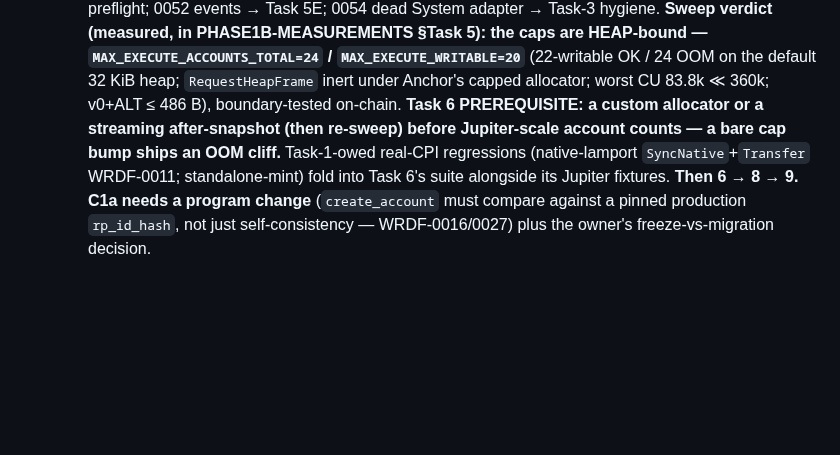
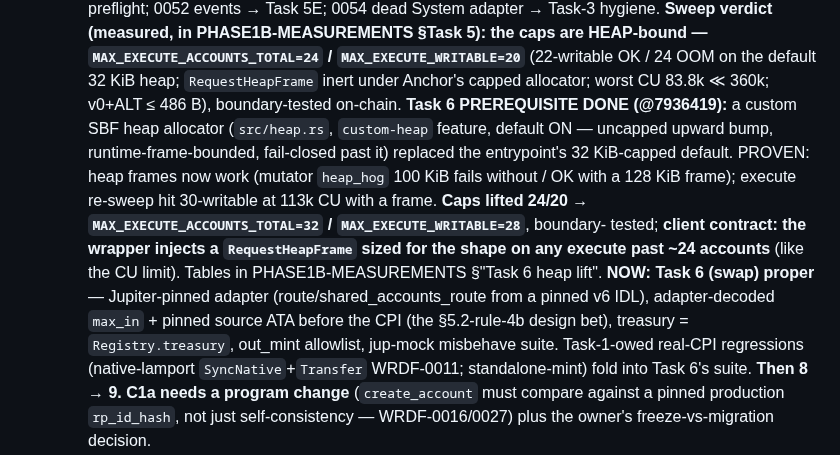
Before and after one commit to Dr-Inker/warden-wallet, a Markdown page: docs/NEXT-SESSION.md, the part around the change. Rendered like a GitHub page; blank space fills up the shorter version.

Commit message:
docs(next-session): Task 6 heap-allocator prerequisite DONE; swap proper is next
Doc-only (no code/test change) — records @7936419's allocator + cap lift and
points the resume at Task 6 swap proper. --no-verify: docs-only, gate already
green at the code commit it references.

Co-Authored-By: Claude Fable 5 <noreply@anthropic.com>
Claude-Session: https://claude.ai/code/session_01U8nv5B9NPPs4sVpM97REed

```diff
--- a/docs/NEXT-SESSION.md
+++ b/docs/NEXT-SESSION.md
@@ -104,12 +104,22 @@ Remaining, in campaign-plan order:
    `MAX_EXECUTE_ACCOUNTS_TOTAL=24` / `MAX_EXECUTE_WRITABLE=20`** (22-writable
    OK / 24 OOM on the default 32 KiB heap; `RequestHeapFrame` inert under
    Anchor's capped allocator; worst CU 83.8k ≪ 360k; v0+ALT ≤ 486 B),
-   boundary-tested on-chain. **Task 6 PREREQUISITE: a custom allocator or a
-   streaming after-snapshot (then re-sweep) before Jupiter-scale account
-   counts — a bare cap bump ships an OOM cliff.** Task-1-owed real-CPI
-   regressions (native-lamport `SyncNative`+`Transfer` WRDF-0011;
-   standalone-mint) fold into Task 6's suite alongside its Jupiter fixtures.
-   **Then 6 → 8 → 9.** **C1a needs a program change** (`create_account` must
+   boundary-tested on-chain. **Task 6 PREREQUISITE DONE (@7936419):** a custom SBF heap
+   allocator (`src/heap.rs`, `custom-heap` feature, default ON — uncapped
+   upward bump, runtime-frame-bounded, fail-closed past it) replaced the
+   entrypoint's 32 KiB-capped default. PROVEN: heap frames now work (mutator
+   `heap_hog` 100 KiB fails without / OK with a 128 KiB frame); execute
+   re-sweep hit 30-writable at 113k CU with a frame. **Caps lifted 24/20 →
+   `MAX_EXECUTE_ACCOUNTS_TOTAL=32` / `MAX_EXECUTE_WRITABLE=28`**, boundary-
+   tested; **client contract: the wrapper injects a `RequestHeapFrame` sized
+   for the shape on any execute past ~24 accounts** (like the CU limit). Tables
+   in PHASE1B-MEASUREMENTS §"Task 6 heap lift". **NOW: Task 6 (swap) proper** —
+   Jupiter-pinned adapter (route/shared_accounts_route from a pinned v6 IDL),
+   adapter-decoded `max_in` + pinned source ATA before the CPI (the §5.2-rule-4b
+   design bet), treasury = `Registry.treasury`, out_mint allowlist, jup-mock
+   misbehave suite. Task-1-owed real-CPI regressions (native-lamport
+   `SyncNative`+`Transfer` WRDF-0011; standalone-mint) fold into Task 6's suite.
+   **Then 8 → 9.** **C1a needs a program change** (`create_account` must
    compare against a pinned production `rp_id_hash`, not just self-consistency —
    WRDF-0016/0027) plus the owner's freeze-vs-migration decision.
 3. Corrected gating (was C1-only): **V4 waits for C1a + C2a + C3 + C4**; **U7
```
